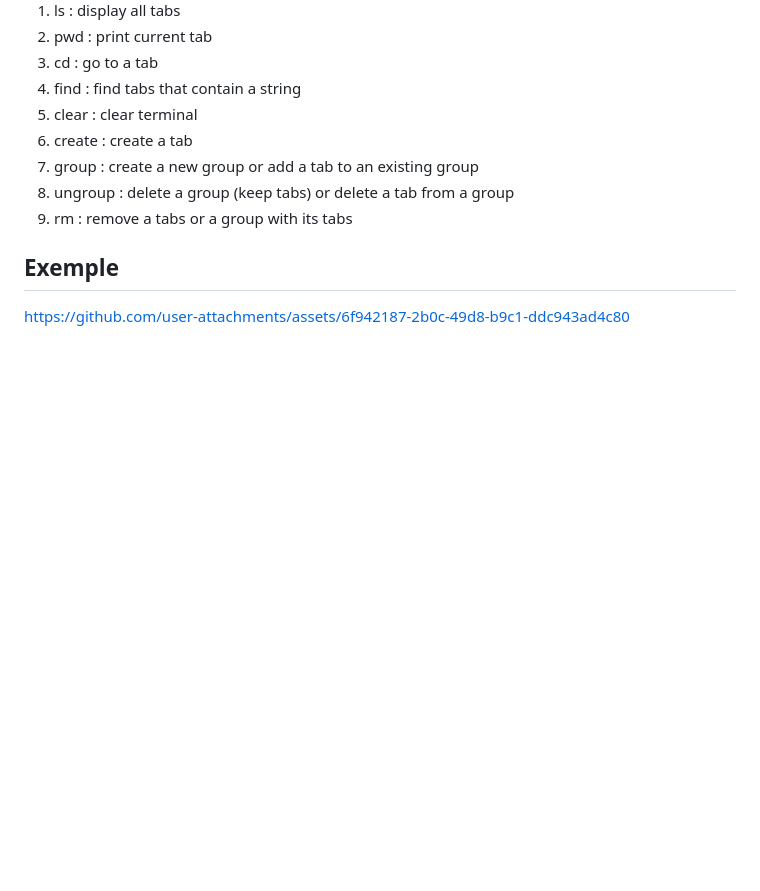
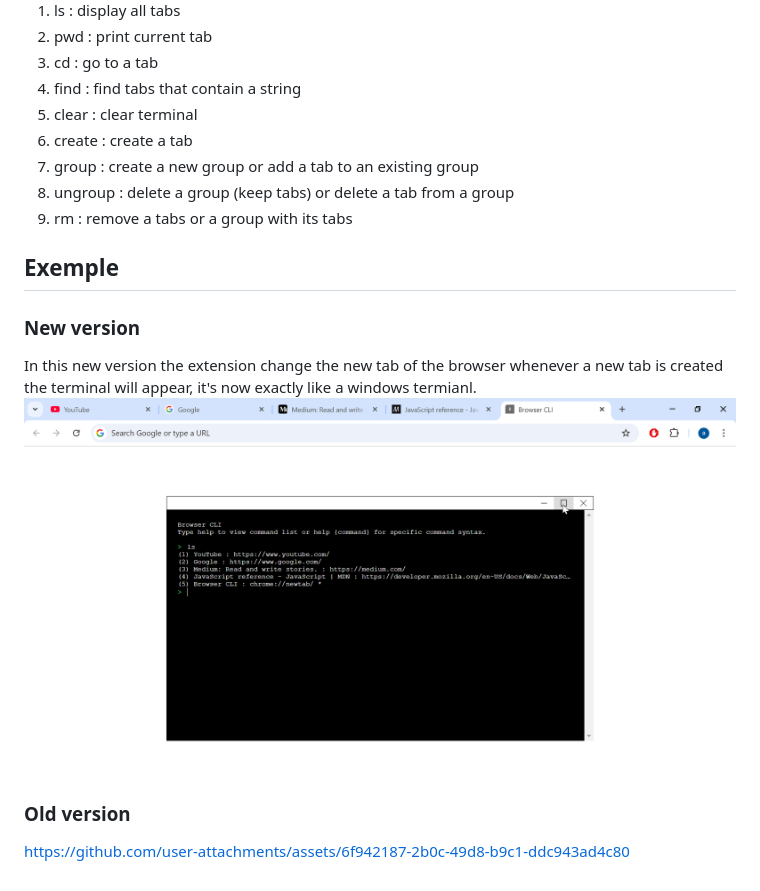
Before and after one commit to laktam/Browser-CLI, a Markdown page: README.md, the part around the change. Rendered like a GitHub page; pictures changed too: resources/example1.png (added); blank space fills up the shorter version.

Commit message:
add new version image example

```diff
--- a/README.md
+++ b/README.md
@@ -14,5 +14,9 @@ support linux like commands and other new commands
 9. rm : remove a tabs or a group with its tabs
 
 ## Exemple
+### New version
+In this new version the extension change the new tab of the browser whenever a new tab is created the terminal will appear, it's now exactly like a windows termianl.
+![example image](./resources/example1.png)
 
+### Old version
 https://github.com/user-attachments/assets/6f942187-2b0c-49d8-b9c1-ddc943ad4c80
```
